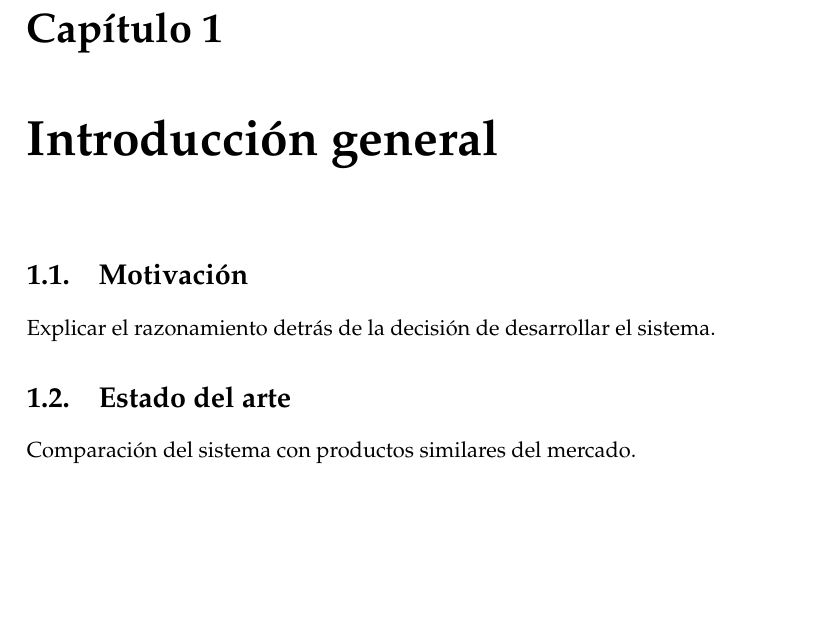
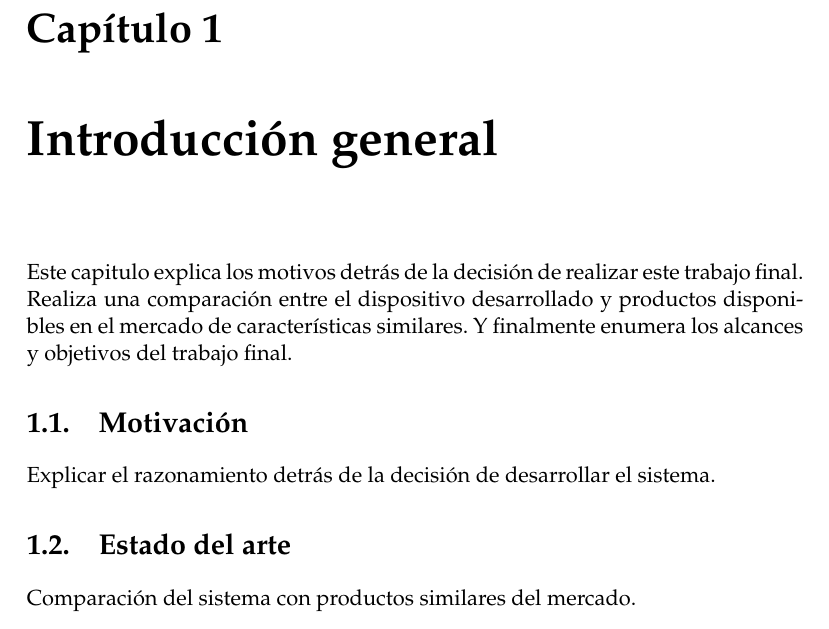
Before and after one commit to mignacio/memoria-final, a LaTeX thesis (memoria.tex, which reads Chapters/Chapter1.tex): part of page 15 of 23, cut so that both start at the same text, the shorter picture padded with empty space. Compiled offline with pdfLaTeX.

Commit message:
Agregue intro de capitulo 1.

```diff
--- a/Chapters/Chapter1.tex
+++ b/Chapters/Chapter1.tex
@@ -1,6 +1,8 @@
 % Chapter 1
 
 \chapter{Introducción general} % Main chapter title
+
+Este capitulo explica los motivos detrás de la decisión de realizar este trabajo final. Realiza una comparación entre el dispositivo desarrollado y productos disponibles en el mercado de características similares. Y finalmente enumera los alcances y objetivos del trabajo final.
 
 \label{Chapter1} % For referencing the chapter elsewhere, use \ref{Chapter1}
 \label{IntroGeneral}
```
